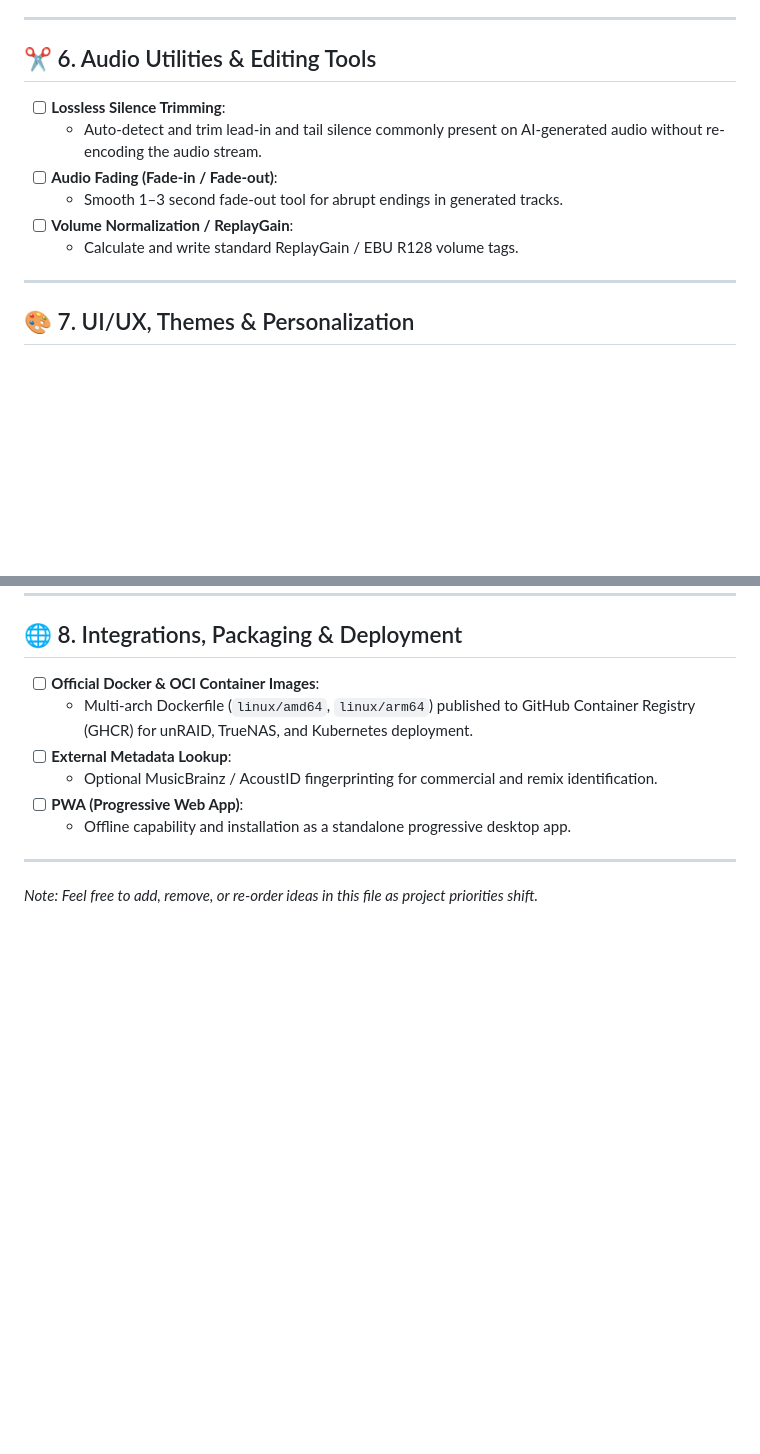
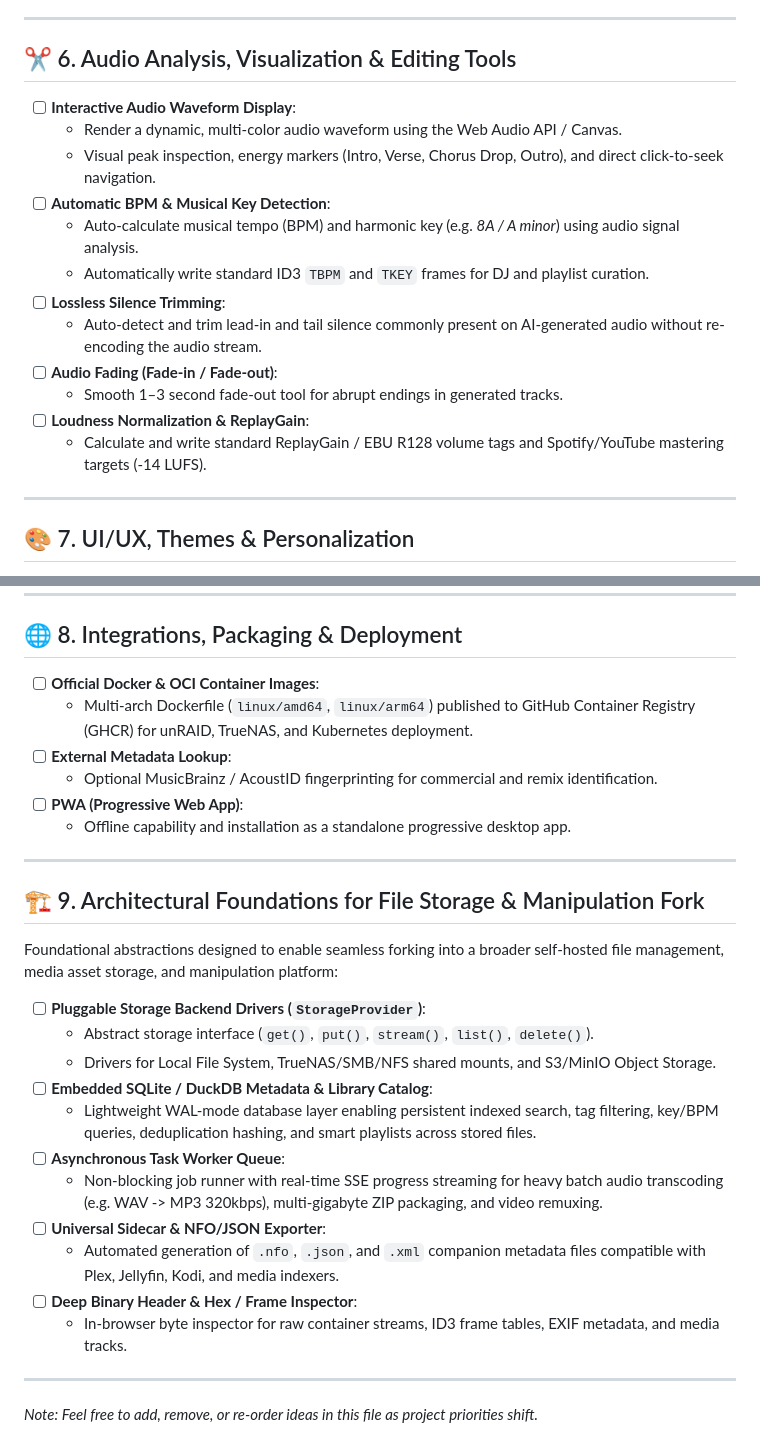
Before and after one commit to darktekmafia/MP3MetaFix, a Markdown page: ROADMAP.md, 2 parts joined by grey strips. GitHub-like rendering; blank space fills up the shorter version.

Commit message:
docs(roadmap): add Karaoke mode, waveform visualizer, BPM/Key detection, and file storage fork architecture

```diff
--- a/ROADMAP.md
+++ b/ROADMAP.md
@@ -87,14 +94,20 @@ Expand the underlying audio engine beyond MP3:
 
 ---
 
-## ✂️ 6. Audio Utilities & Editing Tools
+## ✂️ 6. Audio Analysis, Visualization & Editing Tools
 
+- [ ] **Interactive Audio Waveform Display**:
+  - Render a dynamic, multi-color audio waveform using the Web Audio API / Canvas.
+  - Visual peak inspection, energy markers (Intro, Verse, Chorus Drop, Outro), and direct click-to-seek navigation.
+- [ ] **Automatic BPM & Musical Key Detection**:
+  - Auto-calculate musical tempo (BPM) and harmonic key (e.g. *8A / A minor*) using audio signal analysis.
+  - Automatically write standard ID3 `TBPM` and `TKEY` frames for DJ and playlist curation.
 - [ ] **Lossless Silence Trimming**:
   - Auto-detect and trim lead-in and tail silence commonly present on AI-generated audio without re-encoding the audio stream.
 - [ ] **Audio Fading (Fade-in / Fade-out)**:
   - Smooth 1–3 second fade-out tool for abrupt endings in generated tracks.
-- [ ] **Volume Normalization / ReplayGain**:
-  - Calculate and write standard ReplayGain / EBU R128 volume tags.
+- [ ] **Loudness Normalization & ReplayGain**:
+  - Calculate and write standard ReplayGain / EBU R128 volume tags and Spotify/YouTube mastering targets (-14 LUFS).
 
 ---
 
@@ -129,4 +142,22 @@ Expand the underlying audio engine beyond MP3:
 
 ---
 
+## 🏗️ 9. Architectural Foundations for File Storage & Manipulation Fork
+
+Foundational abstractions designed to enable seamless forking into a broader self-hosted file management, media asset storage, and manipulation platform:
+
+- [ ] **Pluggable Storage Backend Drivers (`StorageProvider`)**:
+  - Abstract storage interface (`get()`, `put()`, `stream()`, `list()`, `delete()`).
+  - Drivers for Local File System, TrueNAS/SMB/NFS shared mounts, and S3/MinIO Object Storage.
+- [ ] **Embedded SQLite / DuckDB Metadata & Library Catalog**:
+  - Lightweight WAL-mode database layer enabling persistent indexed search, tag filtering, key/BPM queries, deduplication hashing, and smart playlists across stored files.
+- [ ] **Asynchronous Task Worker Queue**:
+  - Non-blocking job runner with real-time SSE progress streaming for heavy batch audio transcoding (e.g. WAV -> MP3 320kbps), multi-gigabyte ZIP packaging, and video remuxing.
+- [ ] **Universal Sidecar & NFO/JSON Exporter**:
+  - Automated generation of `.nfo`, `.json`, and `.xml` companion metadata files compatible with Plex, Jellyfin, Kodi, and media indexers.
+- [ ] **Deep Binary Header & Hex / Frame Inspector**:
+  - In-browser byte inspector for raw container streams, ID3 frame tables, EXIF metadata, and media tracks.
+
+---
+
 *Note: Feel free to add, remove, or re-order ideas in this file as project priorities shift.*
```
Also changed, not shown: other parts of ROADMAP.md (+7 -0 lines).
